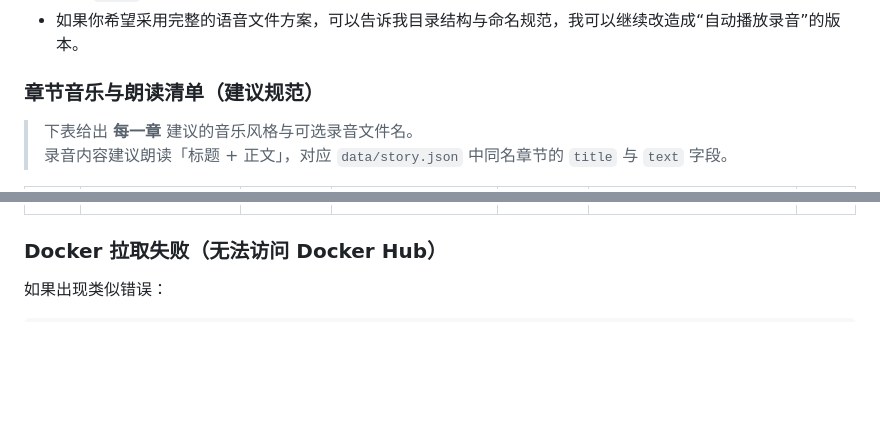
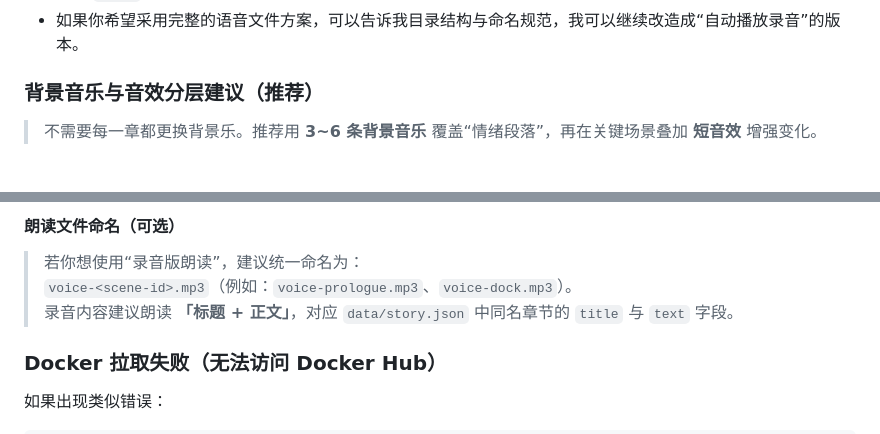
Before and after one commit to yourwater/web-game-1, a Markdown page: README.md, 2 parts joined by grey strips. GitHub-like rendering; blank space fills up the shorter version.

```diff
--- a/README.md
+++ b/README.md
@@ -73,8 +73,7 @@ docker run -d --name web-game-1 \
 - 若浏览器不支持语音朗读，可选择自行录音并作为音频放入 `data/audio/`，再在剧情中配置 `music`（或扩展为单独的 `voice` 字段）。
 - 如果你希望采用完整的语音文件方案，可以告诉我目录结构与命名规范，我可以继续改造成“自动播放录音”的版本。
 
-### 章节音乐与朗读清单（建议规范）
+### 背景音乐与音效分层建议（推荐）
 
-> 下表给出 **每一章** 建议的音乐风格与可选录音文件名。
-> 录音内容建议朗读「标题 + 正文」，对应 `data/story.json` 中同名章节的 `title` 与 `text` 字段。
+> 不需要每一章都更换背景乐。推荐用 **3~6 条背景音乐** 覆盖“情绪段落”，再在关键场景叠加 **短音效** 增强变化。
 
@@ -110,3 +102,8 @@ docker run -d --name web-game-1 \
+#### 朗读文件命名（可选）
+
+> 若你想使用“录音版朗读”，建议统一命名为：
+> `voice-<scene-id>.mp3`（例如：`voice-prologue.mp3`、`voice-dock.mp3`）。
+> 录音内容建议朗读 **「标题 + 正文」**，对应 `data/story.json` 中同名章节的 `title` 与 `text` 字段。
 
 ### Docker 拉取失败（无法访问 Docker Hub）
 
```
Also changed, not shown: other parts of README.md (+22 -29 lines).
